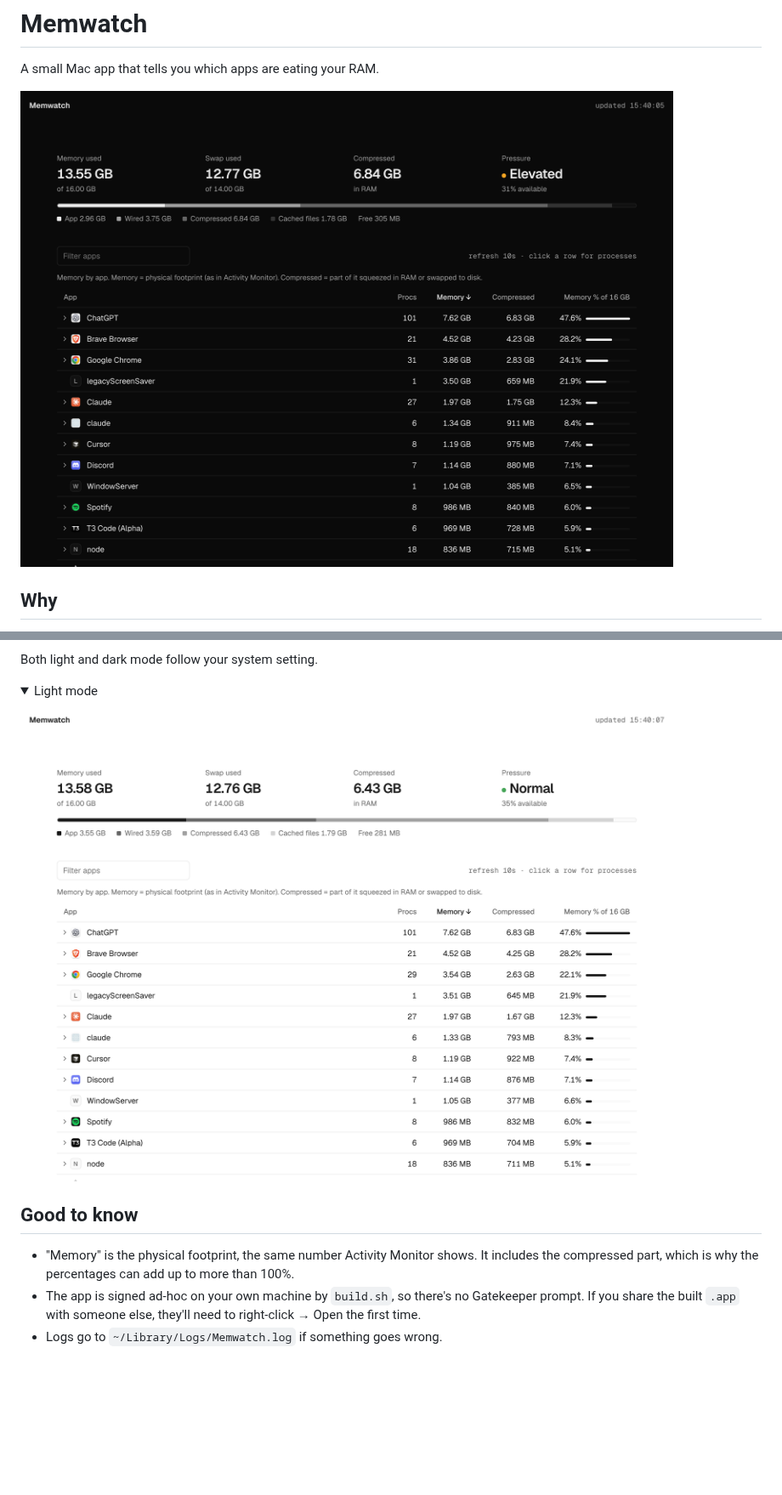
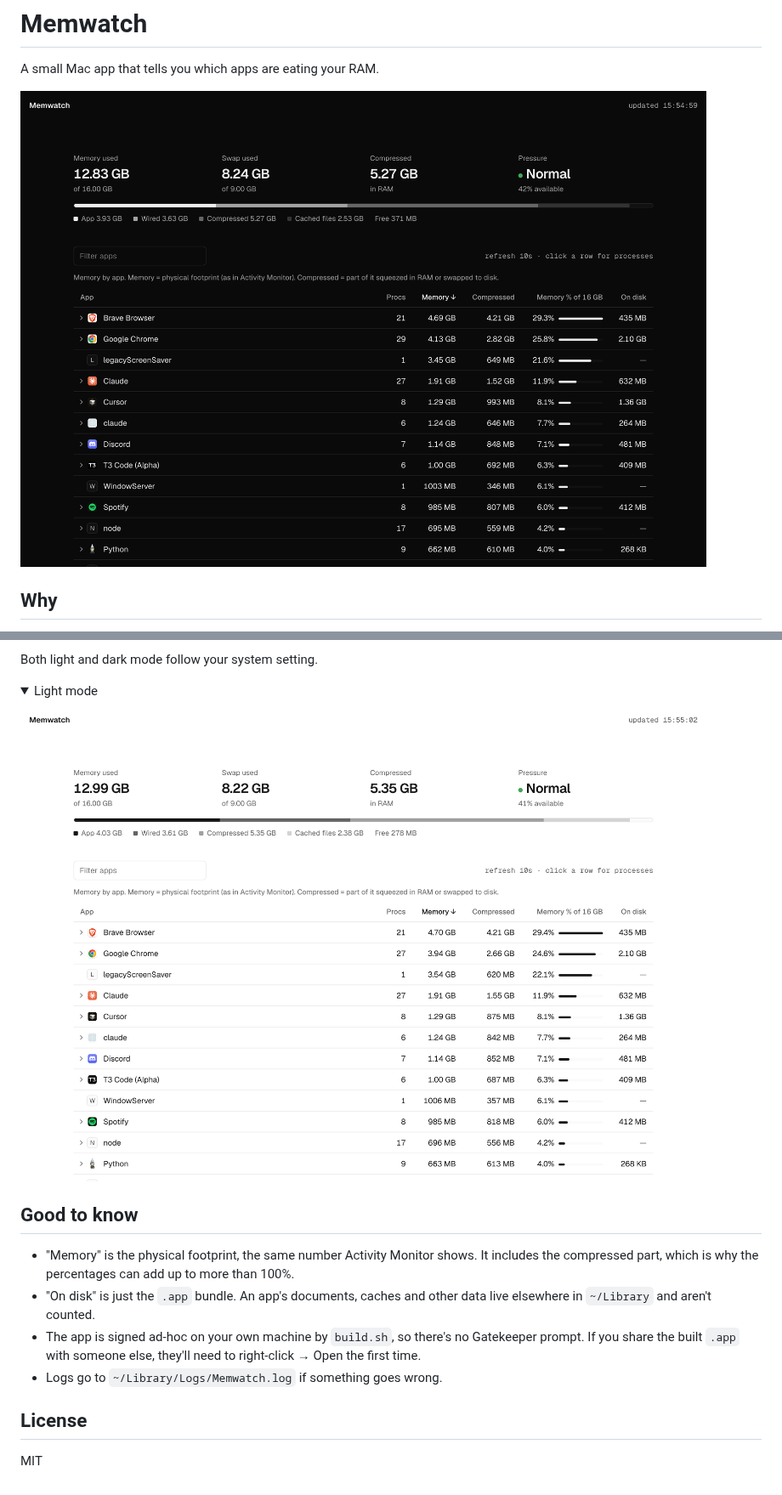
Before and after one commit to GithubAnant/memwatch, a Markdown page: README.md, 2 parts joined by grey strips. Shown at 85% size. Drawn GitHub-style; pictures changed too: screenshots/window-dark.png, screenshots/window-light.png; folded sections open; blank space fills up the shorter version.

Commit message:
Show each app's size on disk; add MIT license

```diff
--- a/README.md
+++ b/README.md
@@ -81,7 +84,13 @@ Both light and dark mode follow your system setting.
 
 - "Memory" is the physical footprint, the same number Activity Monitor shows. It
   includes the compressed part, which is why the percentages can add up to more than 100%.
+- "On disk" is just the `.app` bundle. An app's documents, caches and other data live
+  elsewhere in `~/Library` and aren't counted.
 - The app is signed ad-hoc on your own machine by `build.sh`, so there's no
   Gatekeeper prompt. If you share the built `.app` with someone else, they'll need to
   right-click → Open the first time.
 - Logs go to `~/Library/Logs/Memwatch.log` if something goes wrong.
+
+## License
+
+MIT
```
Also changed, not shown: other parts of README.md (+3 -0 lines), screenshots/menubar.png, 2 other files.
